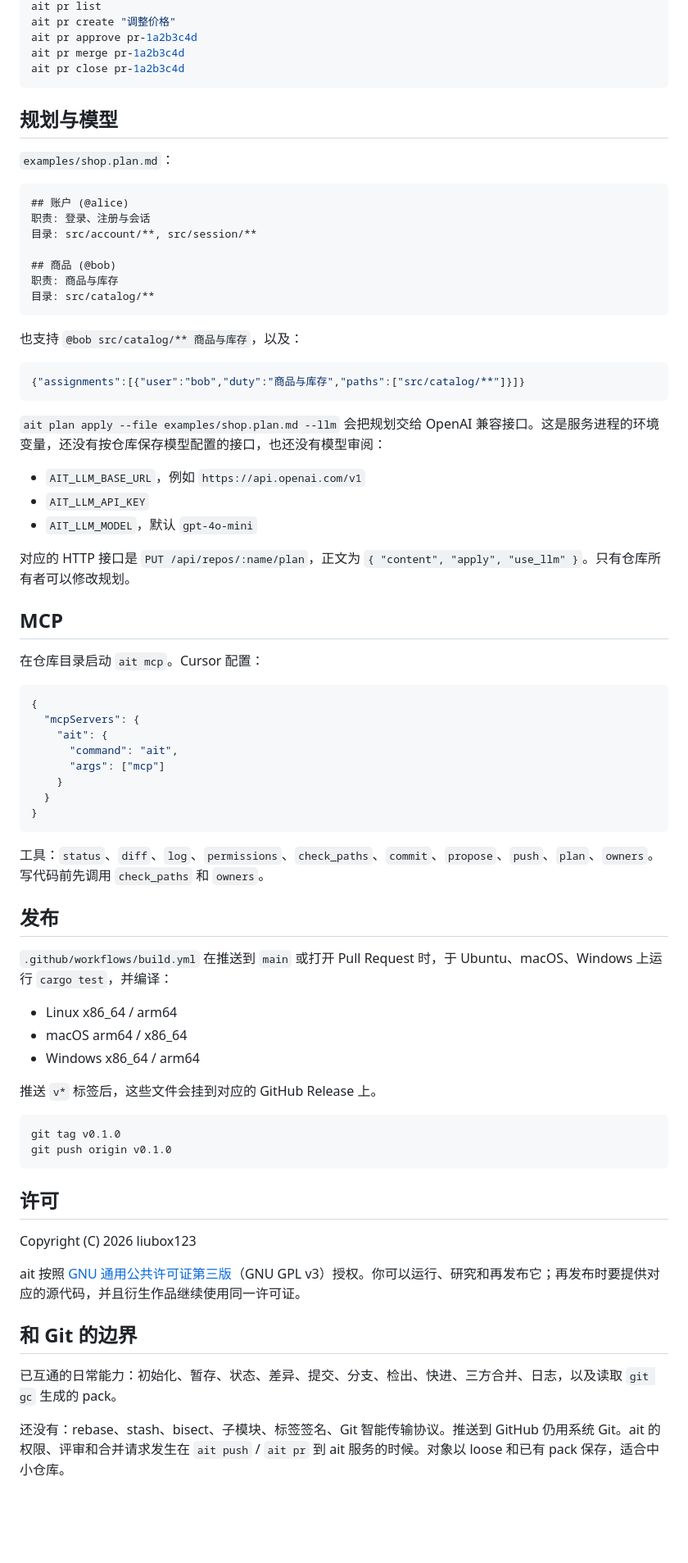
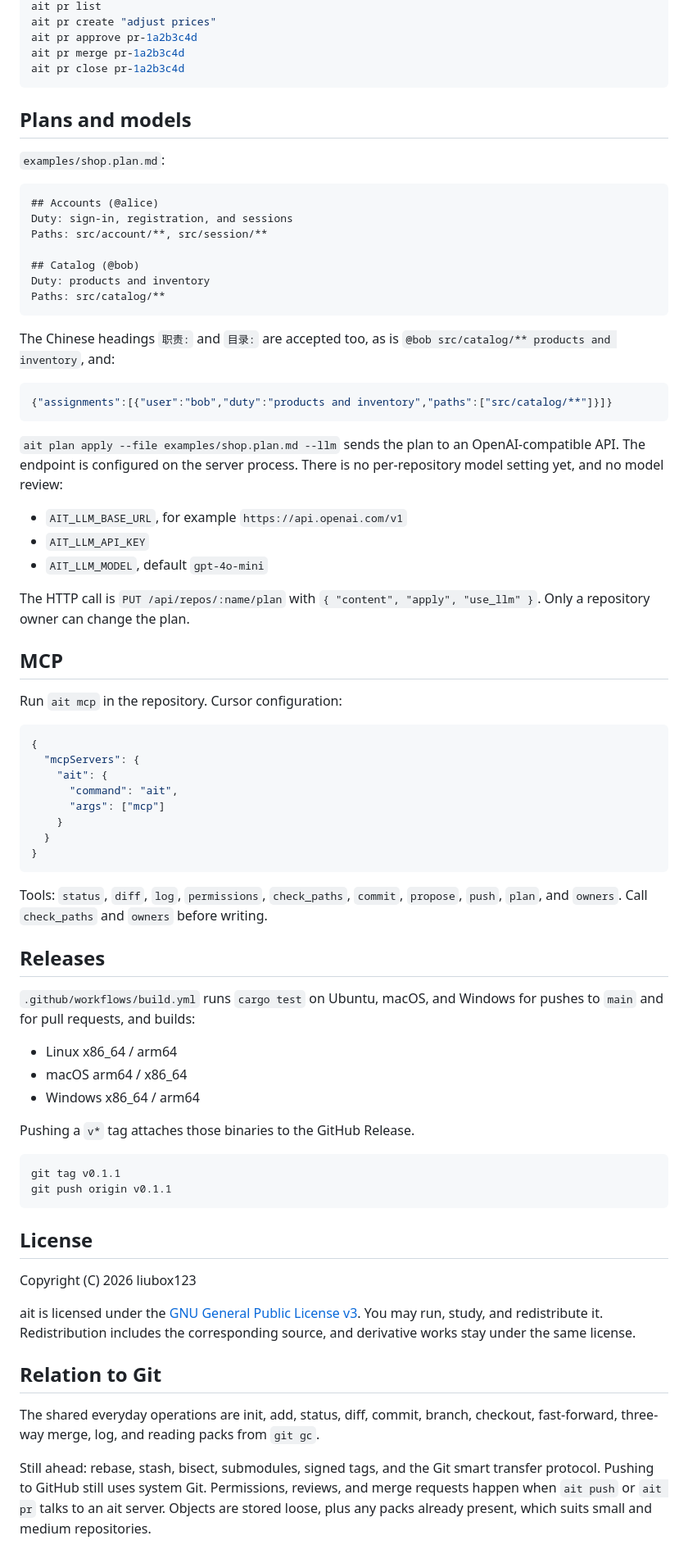
Before and after one commit to liubox123/ait, a Markdown page: README.md, the part around one of its changes. Shown at 82% size. Drawn GitHub-style; blank space fills up the shorter version.

Commit message:
把 README 默认改成英文，并保留中文版本。
GitHub 首页会显示英文说明，中文放在 README.zh-CN.md，两份文档互相链接。

Co-authored-by: Cursor <cursoragent@cursor.com>

````diff
--- a/README.md
+++ b/README.md
@@ -62,41 +64,41 @@ ait review reject r-1a2b3c4d --reason "先别改这里"
 ait pr list
-ait pr create "调整价格"
+ait pr create "adjust prices"
 ait pr approve pr-1a2b3c4d
 ait pr merge pr-1a2b3c4d
 ait pr close pr-1a2b3c4d
 ```
 
-## 规划与模型
+## Plans and models
 
-`examples/shop.plan.md`：
+`examples/shop.plan.md`:
 
 ```text
-## 账户 (@alice)
-职责: 登录、注册与会话
-目录: src/account/**, src/session/**
+## Accounts (@alice)
+Duty: sign-in, registration, and sessions
+Paths: src/account/**, src/session/**
 
-## 商品 (@bob)
-职责: 商品与库存
-目录: src/catalog/**
+## Catalog (@bob)
+Duty: products and inventory
+Paths: src/catalog/**
 ```
 
-也支持 `@bob src/catalog/** 商品与库存`，以及：
+The Chinese headings `职责:` and `目录:` are accepted too, as is `@bob src/catalog/** products and inventory`, and:
 
 ```json
-{"assignments":[{"user":"bob","duty":"商品与库存","paths":["src/catalog/**"]}]}
+{"assignments":[{"user":"bob","duty":"products and inventory","paths":["src/catalog/**"]}]}
 ```
 
-`ait plan apply --file examples/shop.plan.md --llm` 会把规划交给 OpenAI 兼容接口。这是服务进程的环境变量，还没有按仓库保存模型配置的接口，也还没有模型审阅：
+`ait plan apply --file examples/shop.plan.md --llm` sends the plan to an OpenAI-compatible API. The endpoint is configured on the server process. There is no per-repository model setting yet, and no model review:
 
-- `AIT_LLM_BASE_URL`，例如 `https://api.openai.com/v1`
+- `AIT_LLM_BASE_URL`, for example `https://api.openai.com/v1`
 - `AIT_LLM_API_KEY`
-- `AIT_LLM_MODEL`，默认 `gpt-4o-mini`
+- `AIT_LLM_MODEL`, default `gpt-4o-mini`
 
-对应的 HTTP 接口是 `PUT /api/repos/:name/plan`，正文为 `{ "content", "apply", "use_llm" }`。只有仓库所有者可以修改规划。
+The HTTP call is `PUT /api/repos/:name/plan` with `{ "content", "apply", "use_llm" }`. Only a repository owner can change the plan.
 
 ## MCP
 
-在仓库目录启动 `ait mcp`。Cursor 配置：
+Run `ait mcp` in the repository. Cursor configuration:
 
 ```json
 {
@@ -109,31 +111,31 @@ ait pr close pr-1a2b3c4d
 }
 ```
 
-工具：`status`、`diff`、`log`、`permissions`、`check_paths`、`commit`、`propose`、`push`、`plan`、`owners`。写代码前先调用 `check_paths` 和 `owners`。
+Tools: `status`, `diff`, `log`, `permissions`, `check_paths`, `commit`, `propose`, `push`, `plan`, and `owners`. Call `check_paths` and `owners` before writing.
 
-## 发布
+## Releases
 
-`.github/workflows/build.yml` 在推送到 `main` 或打开 Pull Request 时，于 Ubuntu、macOS、Windows 上运行 `cargo test`，并编译：
+`.github/workflows/build.yml` runs `cargo test` on Ubuntu, macOS, and Windows for pushes to `main` and for pull requests, and builds:
 
 - Linux x86_64 / arm64
 - macOS arm64 / x86_64
 - Windows x86_64 / arm64
 
-推送 `v*` 标签后，这些文件会挂到对应的 GitHub Release 上。
+Pushing a `v*` tag attaches those binaries to the GitHub Release.
 
 ```bash
-git tag v0.1.0
-git push origin v0.1.0
+git tag v0.1.1
+git push origin v0.1.1
 ```
 
-## 许可
+## License
 
 Copyright (C) 2026 liubox123
 
-ait 按照 [GNU 通用公共许可证第三版](LICENSE)（GNU GPL v3）授权。你可以运行、研究和再发布它；再发布时要提供对应的源代码，并且衍生作品继续使用同一许可证。
+ait is licensed under the [GNU General Public License v3](LICENSE). You may run, study, and redistribute it. Redistribution includes the corresponding source, and derivative works stay under the same license.
 
-## 和 Git 的边界
+## Relation to Git
 
-已互通的日常能力：初始化、暂存、状态、差异、提交、分支、检出、快进、三方合并、日志，以及读取 `git gc` 生成的 pack。
+The shared everyday operations are init, add, status, diff, commit, branch, checkout, fast-forward, three-way merge, log, and reading packs from `git gc`.
 
-还没有：rebase、stash、bisect、子模块、标签签名、Git 智能传输协议。推送到 GitHub 仍用系统 Git。ait 的权限、评审和合并请求发生在 `ait push` / `ait pr` 到 ait 服务的时候。对象以 loose 和已有 pack 保存，适合中小仓库。
+Still ahead: rebase, stash, bisect, submodules, signed tags, and the Git smart transfer protocol. Pushing to GitHub still uses system Git. Permissions, reviews, and merge requests happen when `ait push` or `ait pr` talks to an ait server. Objects are stored loose, plus any packs already present, which suits small and medium repositories.
````
Also changed, not shown: other parts of README.md (+22 -20 lines), README.zh-CN.md (added, +141 -0 lines).
